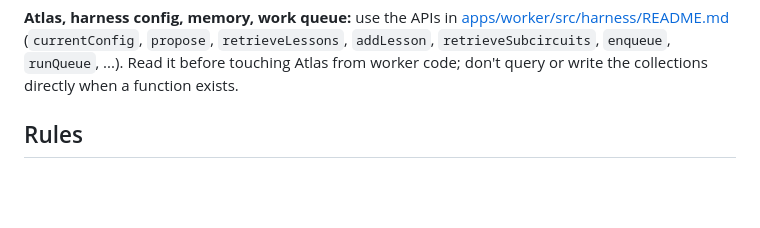
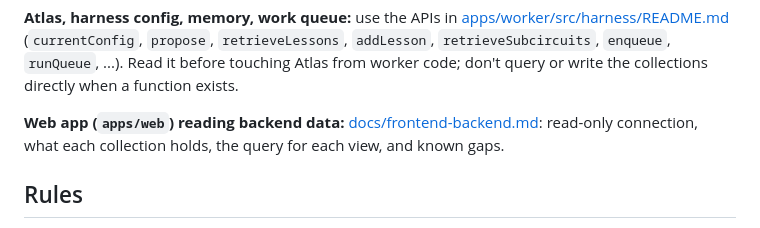
Before and after one commit to jovianw/ripple, a Markdown page: AGENTS.md, the part around the change. Rendered like a GitHub page; blank space fills up the shorter version.

Commit message:
docs: frontend-backend guide (read-only connection, collections, per-view queries, live updates, gaps); AGENTS.md pointer

```diff
--- a/AGENTS.md
+++ b/AGENTS.md
@@ -21,6 +21,8 @@ Stay inside your person's area. To change another area, ask its owner.
 Per-person task list and timings: DESIGN.md §6.
 
 **Atlas, harness config, memory, work queue:** use the APIs in [apps/worker/src/harness/README.md](apps/worker/src/harness/README.md) (`currentConfig`, `propose`, `retrieveLessons`, `addLesson`, `retrieveSubcircuits`, `enqueue`, `runQueue`, ...). Read it before touching Atlas from worker code; don't query or write the collections directly when a function exists.
+
+**Web app (`apps/web`) reading backend data:** [docs/frontend-backend.md](docs/frontend-backend.md): read-only connection, what each collection holds, the query for each view, and known gaps.
 
 ## Rules
 
```
Also changed, not shown: docs/frontend-backend.md (added, +141 -0 lines).
